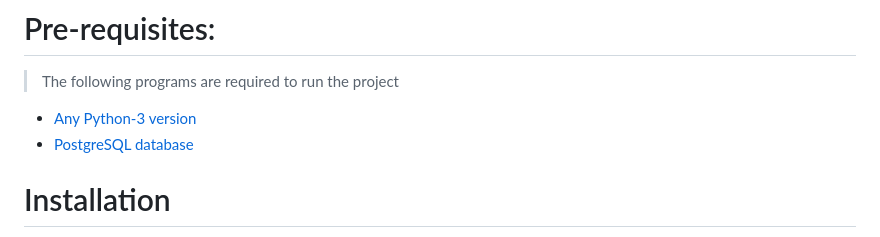
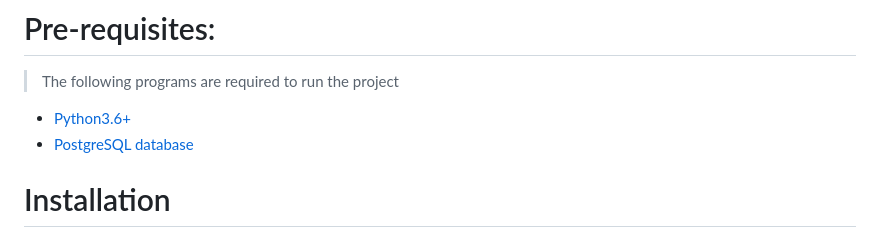
Before and after one commit to adilmohak/django-lms, a Markdown page: README.md, the part around the change. Drawn GitHub-style.

```diff
--- a/README.md
+++ b/README.md
@@ -41,7 +41,7 @@ Current features
 
 > The following programs are required to run the project
 
-- [Any Python-3 version](https://www.python.org/downloads/)
+- [Python3.6+](https://www.python.org/downloads/)
 - [PostgreSQL database](https://www.postgresql.org/download/)
 
 # Installation
```
